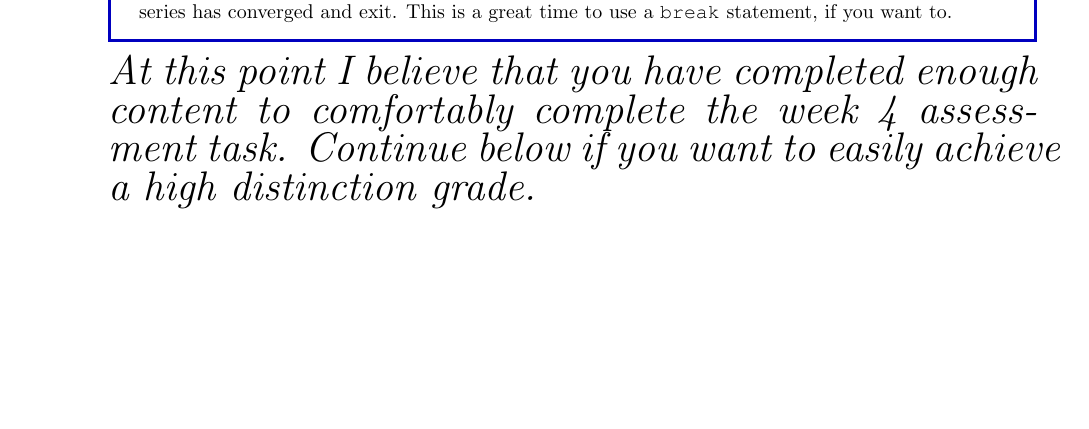
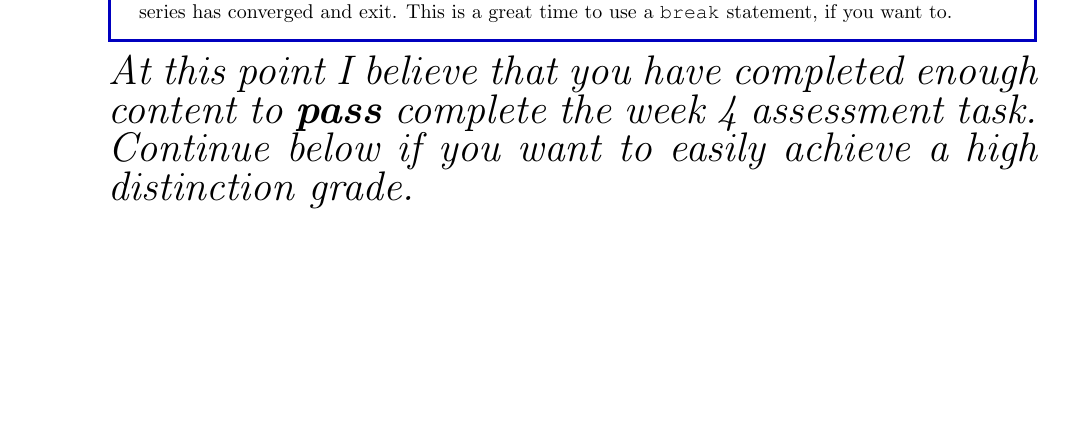
Before and after one commit to bschulznewy/engg1003, a LaTeX document (Labs/LabWk3.tex): part of page 5 of 12, cut so that both start at the same text. Compiled offline with pdfLaTeX.

Commit message:
Language tweak

```diff
--- a/Labs/LabWk3.tex
+++ b/Labs/LabWk3.tex
@@ -236,7 +236,7 @@ S_\infty = x_1 \frac{1}{1-k}
 \textbf{NB:} The precision limit can be implemented by testing the size of each term before it is added to the running sum. If it is less than the specified precision value the program may assume that the series has converged and exit. This is a great time to use a \texttt{break} statement, if you want to.
 \end{task}
 
-{\huge\textit{At this point I believe that you have completed enough content to comfortably complete the week 4 assessment task. Continue below if you want to easily achieve a high distinction grade.}}
+{\huge\textit{At this point I believe that you have completed enough content to \textbf{pass} complete the week 4 assessment task. Continue below if you want to easily achieve a high distinction grade.}}
 
 \begin{task}{More Complicated Sequences Pt I (Advanced)}{}
 All previous sequences have had the property that a sequence value, $x_n$, only depends on $x_{n-1}$. Here we extend that idea to sequences for which $x_n = f(x_{n-1}, x_{n-2})$. See footnote\footnote{This is read aloud as ``$x_n$ is a function of $x_{n-1}$ and $x_{n-2}$''}. Each value depends on the previous \textit{two} values.
```
Also changed, not shown: Labs/LabWk3.pdf.
